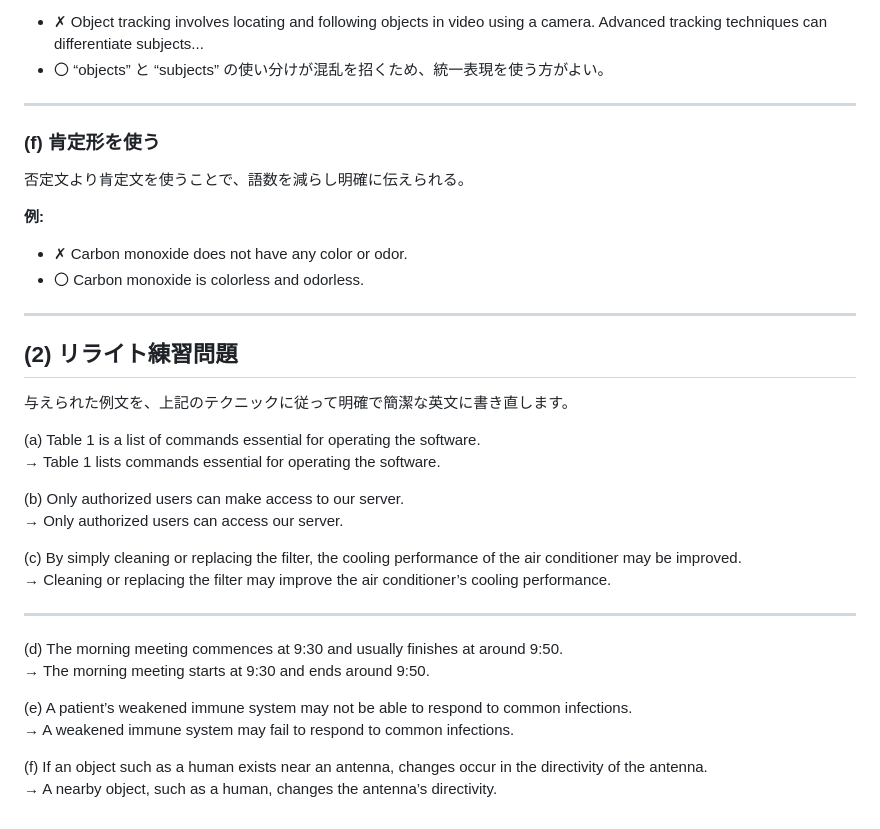
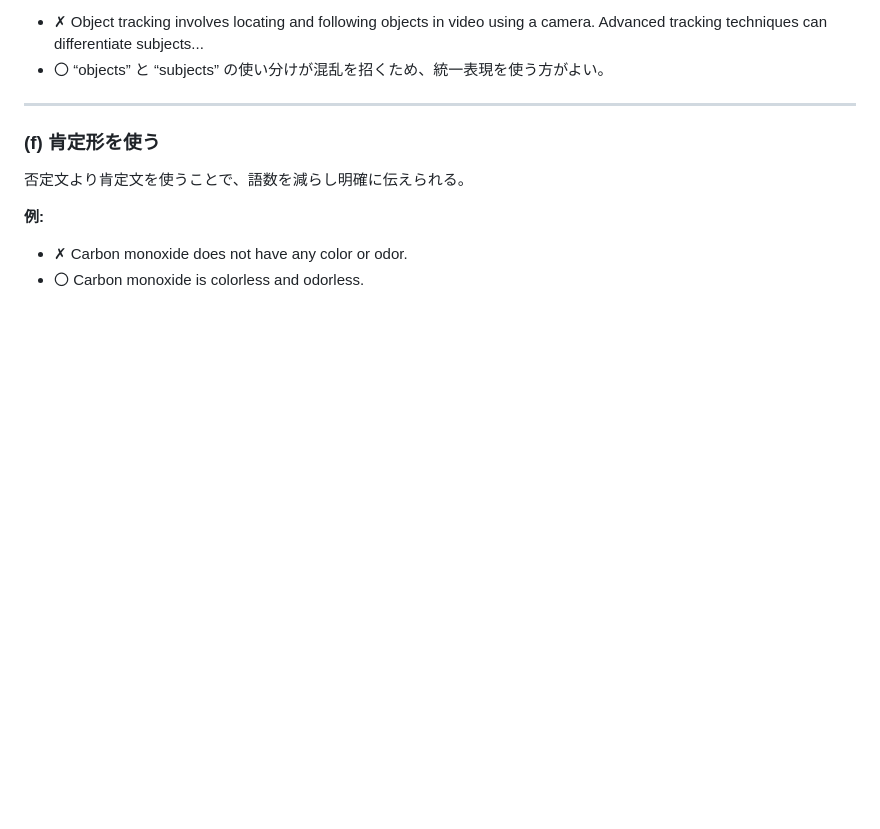
Before and after one commit to kwaka1208/slides, a Markdown page: doc2/03.md, the part around the change. GitHub-like rendering; blank space fills up the shorter version.

Commit message:
レイアウト調整

```diff
--- a/doc2/03.md
+++ b/doc2/03.md
@@ -123,29 +123,3 @@ class: body
 **例:**
 - ✗ Carbon monoxide does not have any color or odor.
 - 〇 Carbon monoxide is colorless and odorless.
-
----
-
-## (2) リライト練習問題
-
-与えられた例文を、上記のテクニックに従って明確で簡潔な英文に書き直します。
-
-(a) Table 1 is a list of commands essential for operating the software.
-→ Table 1 lists commands essential for operating the software.
-
-(b) Only authorized users can make access to our server.
-→ Only authorized users can access our server.
-
-(c) By simply cleaning or replacing the filter, the cooling performance of the air conditioner may be improved.
-→ Cleaning or replacing the filter may improve the air conditioner’s cooling performance.
-
----
-
-(d) The morning meeting commences at 9:30 and usually finishes at around 9:50.
-→ The morning meeting starts at 9:30 and ends around 9:50.
-
-(e) A patient’s weakened immune system may not be able to respond to common infections.
-→ A weakened immune system may fail to respond to common infections.
-
-(f) If an object such as a human exists near an antenna, changes occur in the directivity of the antenna.
-→ A nearby object, such as a human, changes the antenna’s directivity.
```
Also changed, not shown: doc2/02.md (+3 -4 lines).
